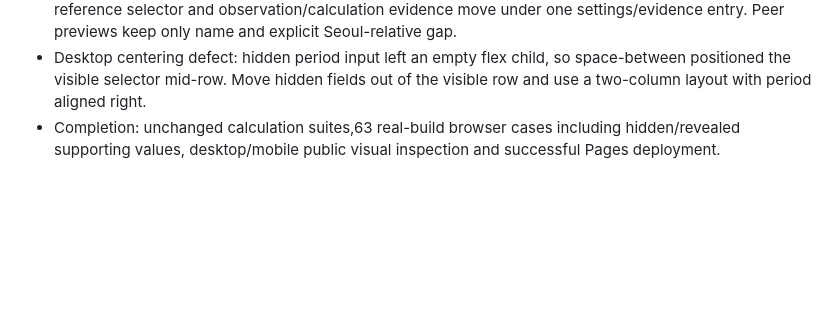
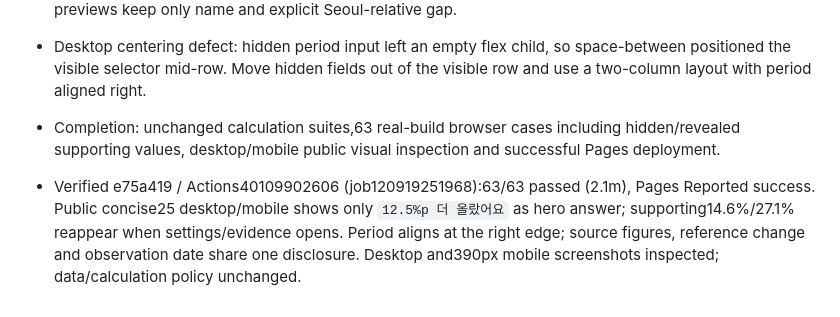
Before and after one commit to Gamez0/apartment-benchmark, a Markdown page: TASKS.md, the part around the change. Rendered like a GitHub page; blank space fills up the shorter version.

Commit message:
[skip ci] Record verified concise hero and desktop alignment

```diff
--- a/TASKS.md
+++ b/TASKS.md
@@ -265,3 +265,5 @@
 - Remove repeated Seoul subject from the hero answer while keeping percentage-point units. Remove the explanatory year/difference subtitle; selected period remains visible. Supporting Seoul/apartment returns, reference selector and observation/calculation evidence move under one settings/evidence entry. Peer previews keep only name and explicit Seoul-relative gap.
 - Desktop centering defect: hidden period input left an empty flex child, so space-between positioned the visible selector mid-row. Move hidden fields out of the visible row and use a two-column layout with period aligned right.
 - Completion: unchanged calculation suites,63 real-build browser cases including hidden/revealed supporting values, desktop/mobile public visual inspection and successful Pages deployment.
+
+- Verified e75a419 / Actions40109902606 (job120919251968):63/63 passed (2.1m), Pages Reported success. Public concise25 desktop/mobile shows only `12.5%p 더 올랐어요` as hero answer; supporting14.6%/27.1% reappear when settings/evidence opens. Period aligns at the right edge; source figures, reference change and observation date share one disclosure. Desktop and390px mobile screenshots inspected; data/calculation policy unchanged.
```
